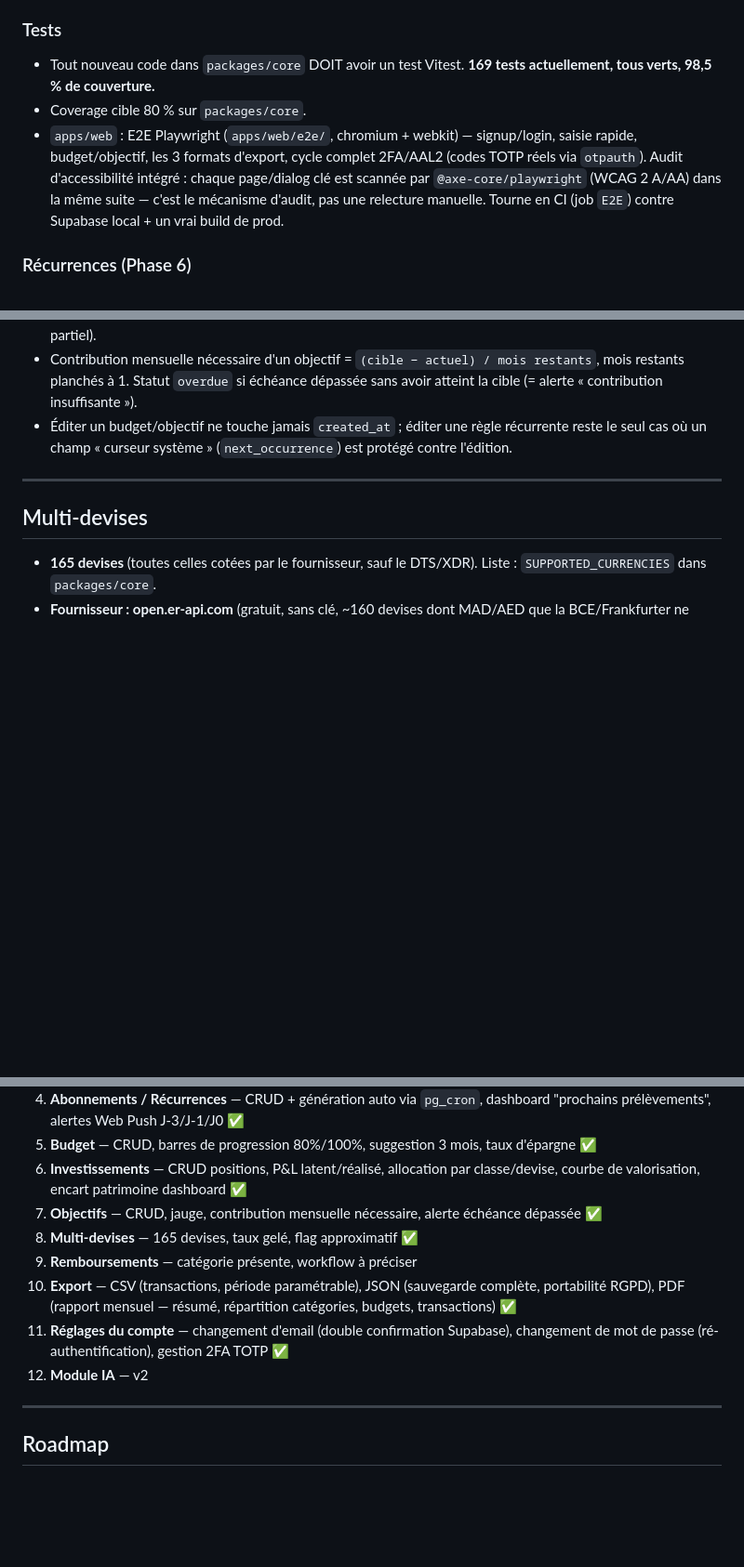
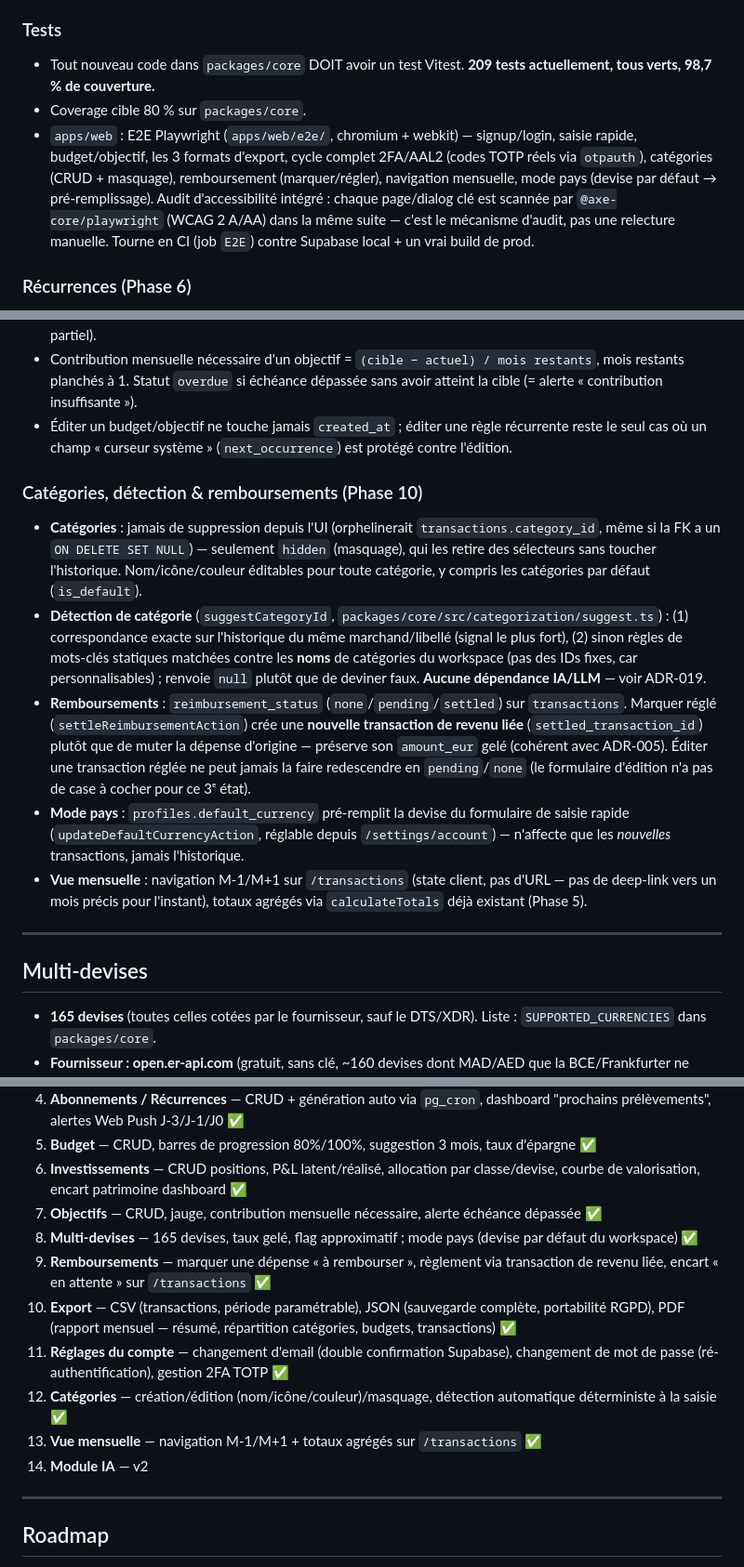
Before and after one commit to yaniskrm/FinTrack, a Markdown page: CLAUDE.md, 3 parts joined by grey strips. Shown at 93% size. Rendered like a GitHub page; blank space fills up the shorter version.

```diff
--- a/CLAUDE.md
+++ b/CLAUDE.md
@@ -143,9 +145,9 @@ workspace_id IN (
 - Accessibilité non négociable : clavier + labels.
 
 ### Tests
-- Tout nouveau code dans `packages/core` DOIT avoir un test Vitest. **169 tests actuellement, tous verts, 98,5 % de couverture.**
+- Tout nouveau code dans `packages/core` DOIT avoir un test Vitest. **209 tests actuellement, tous verts, 98,7 % de couverture.**
 - Coverage cible 80 % sur `packages/core`.
-- `apps/web` : E2E Playwright (`apps/web/e2e/`, chromium + webkit) — signup/login, saisie rapide, budget/objectif, les 3 formats d'export, cycle complet 2FA/AAL2 (codes TOTP réels via `otpauth`). Audit d'accessibilité intégré : chaque page/dialog clé est scannée par `@axe-core/playwright` (WCAG 2 A/AA) dans la même suite — c'est le mécanisme d'audit, pas une relecture manuelle. Tourne en CI (job `E2E`) contre Supabase local + un vrai build de prod.
+- `apps/web` : E2E Playwright (`apps/web/e2e/`, chromium + webkit) — signup/login, saisie rapide, budget/objectif, les 3 formats d'export, cycle complet 2FA/AAL2 (codes TOTP réels via `otpauth`), catégories (CRUD + masquage), remboursement (marquer/régler), navigation mensuelle, mode pays (devise par défaut → pré-remplissage). Audit d'accessibilité intégré : chaque page/dialog clé est scannée par `@axe-core/playwright` (WCAG 2 A/AA) dans la même suite — c'est le mécanisme d'audit, pas une relecture manuelle. Tourne en CI (job `E2E`) contre Supabase local + un vrai build de prod.
 
 ### Récurrences (Phase 6)
 - Une `recurring_rule` **n'est pas** une transaction — elle en **génère**. Fonction SQL pure `generate_due_recurring_transactions()` (`supabase/functions` non, c'est une fonction PostgreSQL dans une migration), appelée quotidiennement à 05h00 UTC par `pg_cron` (appel direct, pas de `pg_net` car interne à la DB).
@@ -161,6 +163,13 @@ workspace_id IN (
 - Suggestion de budget = moyenne des 3 mois calendaires **précédents** (exclut le mois en cours, forcément partiel).
 - Contribution mensuelle nécessaire d'un objectif = `(cible − actuel) / mois restants`, mois restants planchés à 1. Statut `overdue` si échéance dépassée sans avoir atteint la cible (= alerte « contribution insuffisante »).
 - Éditer un budget/objectif ne touche jamais `created_at` ; éditer une règle récurrente reste le seul cas où un champ « curseur système » (`next_occurrence`) est protégé contre l'édition.
+
+### Catégories, détection & remboursements (Phase 10)
+- **Catégories** : jamais de suppression depuis l'UI (orphelinerait `transactions.category_id`, même si la FK a un `ON DELETE SET NULL`) — seulement `hidden` (masquage), qui les retire des sélecteurs sans toucher l'historique. Nom/icône/couleur éditables pour toute catégorie, y compris les catégories par défaut (`is_default`).
+- **Détection de catégorie** (`suggestCategoryId`, `packages/core/src/categorization/suggest.ts`) : (1) correspondance exacte sur l'historique du même marchand/libellé (signal le plus fort), (2) sinon règles de mots-clés statiques matchées contre les **noms** de catégories du workspace (pas des IDs fixes, car personnalisables) ; renvoie `null` plutôt que de deviner faux. **Aucune dépendance IA/LLM** — voir ADR-019.
+- **Remboursements** : `reimbursement_status` (`none`/`pending`/`settled`) sur `transactions`. Marquer réglé (`settleReimbursementAction`) crée une **nouvelle transaction de revenu liée** (`settled_transaction_id`) plutôt que de muter la dépense d'origine — préserve son `amount_eur` gelé (cohérent avec ADR-005). Éditer une transaction réglée ne peut jamais la faire redescendre en `pending`/`none` (le formulaire d'édition n'a pas de case à cocher pour ce 3ᵉ état).
+- **Mode pays** : `profiles.default_currency` pré-remplit la devise du formulaire de saisie rapide (`updateDefaultCurrencyAction`, réglable depuis `/settings/account`) — n'affecte que les *nouvelles* transactions, jamais l'historique.
+- **Vue mensuelle** : navigation M-1/M+1 sur `/transactions` (state client, pas d'URL — pas de deep-link vers un mois précis pour l'instant), totaux agrégés via `calculateTotals` déjà existant (Phase 5).
 
 ---
 
@@ -273,11 +282,13 @@ Commits : `type(scope): description`. **Jamais de push direct sur `main` sans ê
 5. **Budget** — CRUD, barres de progression 80%/100%, suggestion 3 mois, taux d'épargne ✅
 6. **Investissements** — CRUD positions, P&L latent/réalisé, allocation par classe/devise, courbe de valorisation, encart patrimoine dashboard ✅
 7. **Objectifs** — CRUD, jauge, contribution mensuelle nécessaire, alerte échéance dépassée ✅
-8. **Multi-devises** — 165 devises, taux gelé, flag approximatif ✅
-9. **Remboursements** — catégorie présente, workflow à préciser
+8. **Multi-devises** — 165 devises, taux gelé, flag approximatif ; mode pays (devise par défaut du workspace) ✅
+9. **Remboursements** — marquer une dépense « à rembourser », règlement via transaction de revenu liée, encart « en attente » sur `/transactions` ✅
 10. **Export** — CSV (transactions, période paramétrable), JSON (sauvegarde complète, portabilité RGPD), PDF (rapport mensuel — résumé, répartition catégories, budgets, transactions) ✅
 11. **Réglages du compte** — changement d'email (double confirmation Supabase), changement de mot de passe (ré-authentification), gestion 2FA TOTP ✅
-12. **Module IA** — v2
+12. **Catégories** — création/édition (nom/icône/couleur)/masquage, détection automatique déterministe à la saisie ✅
+13. **Vue mensuelle** — navigation M-1/M+1 + totaux agrégés sur `/transactions` ✅
+14. **Module IA** — v2
 
 ---
 
```
Also changed, not shown: other parts of CLAUDE.md (+18 -12 lines).
